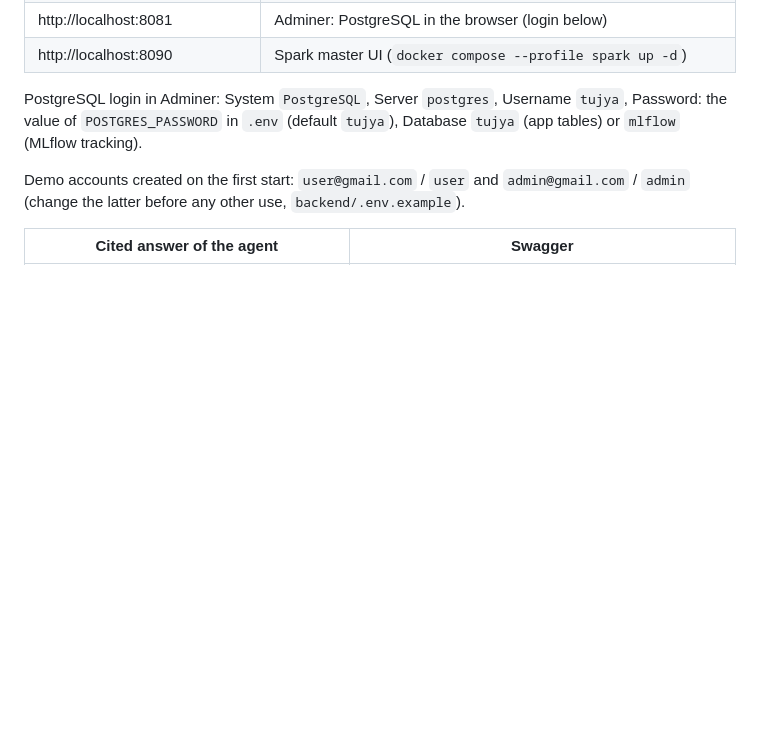
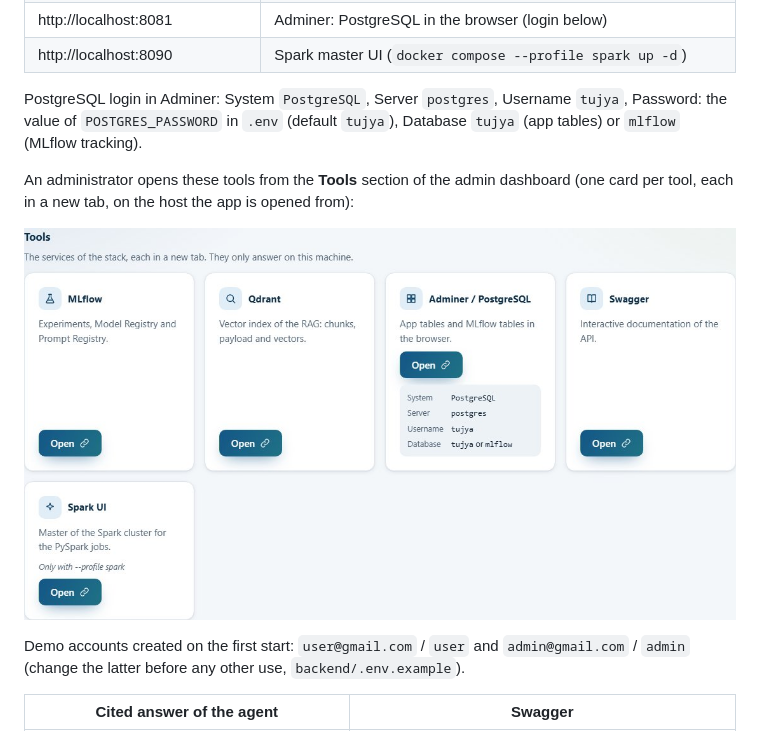
Before and after one commit to melekbouabid/syRX, a Markdown page: README.md, the part around the change. GitHub-like rendering; pictures changed too: docs/screenshots/39-admin-tools.jpg (added); blank space fills up the shorter version.

Commit message:
docs(frontend): show the admin Tools section with a browser check script

```diff
--- a/README.md
+++ b/README.md
@@ -77,6 +77,11 @@ keeps the volumes.
 
 PostgreSQL login in Adminer: System `PostgreSQL`, Server `postgres`, Username `tujya`, Password: the value of `POSTGRES_PASSWORD` in `.env` (default `tujya`), Database `tujya` (app tables) or `mlflow` (MLflow tracking).
 
+An administrator opens these tools from the **Tools** section of the admin dashboard (one card
+per tool, each in a new tab, on the host the app is opened from):
+
+![Tools section of the admin dashboard](docs/screenshots/39-admin-tools.jpg)
+
 Demo accounts created on the first start: `user@gmail.com` / `user` and `admin@gmail.com` /
 `admin` (change the latter before any other use, `backend/.env.example`).
 
```
Also changed, not shown: docs/architecture.md (+9 -0 lines), docs/screenshots/40-admin-tools-dark.jpg (added), docs/screenshots/41-admin-tools-mobile.jpg (added), 1 other file.
